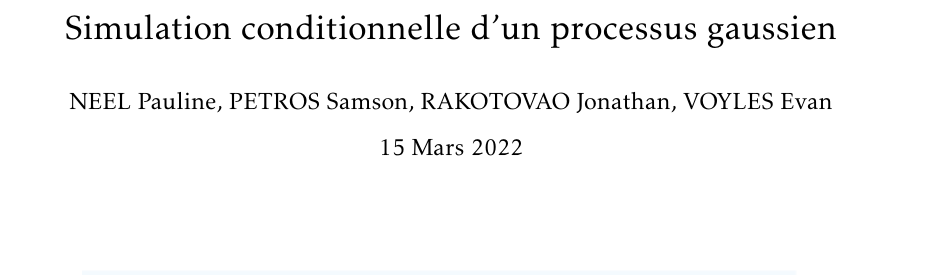
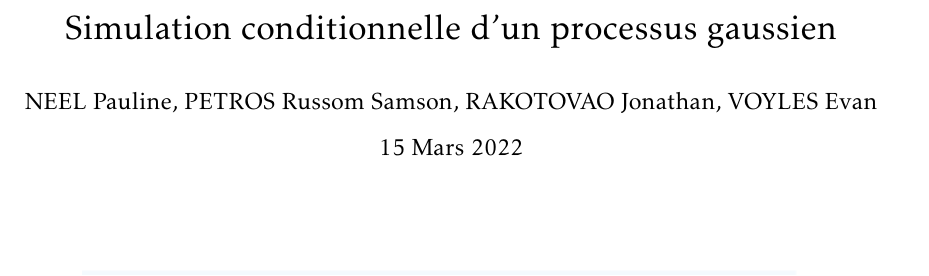
Before and after one commit to ejovo13/sousmarin, a LaTeX document (tex/article_template.tex): part of page 1 of 6, cut so that both start at the same text. Compiled offline with pdfLaTeX.

Commit message:
Test pour voir si j'arrive a modif latex

```diff
--- a/tex/article_template.tex
+++ b/tex/article_template.tex
@@ -7,7 +7,7 @@
 \input{preamble.tex}
 
 \title{Simulation conditionnelle d’un processus gaussien}
-\author{NEEL Pauline, PETROS Samson, RAKOTOVAO Jonathan, VOYLES Evan}
+\author{NEEL Pauline, PETROS Russom Samson, RAKOTOVAO Jonathan, VOYLES Evan}
 \date{15 Mars 2022}
 
 
```
